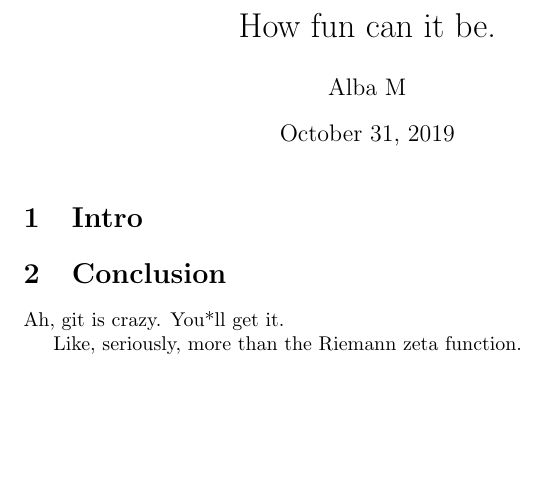
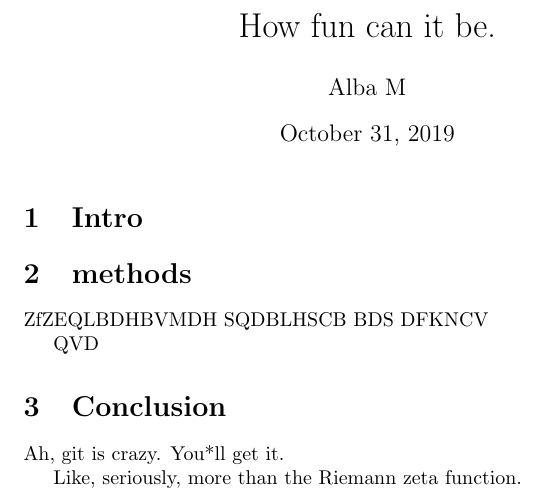
Before and after one commit to albamath/my_new_project, a LaTeX document (project.tex): part of the page, cut so that both start at the same text, the shorter picture padded with empty space. Compiled offline with pdfLaTeX.

Commit message:
add methods section

```diff
--- a/project.tex
+++ b/project.tex
@@ -4,6 +4,14 @@
 \begin{document}
 	\maketitle
 	\section{Intro}
+	\section{methods}
+	ZfZEQLBDHBVMDH
+	SQDBLHSCB
+	BDS
+	DFKNCV
+
+	QVD
+
 	\section{Conclusion}
 	Ah, git is crazy. You*ll get it.
 
```
